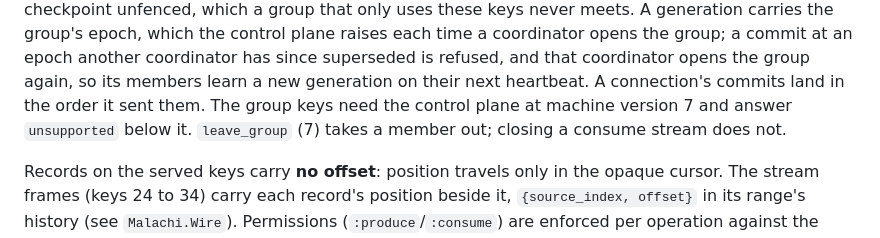
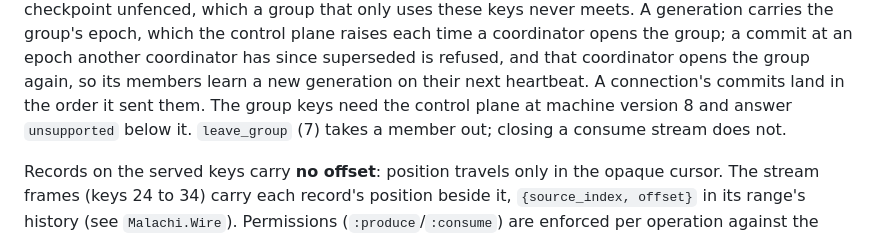
Before and after one commit to HectorIFC/malachi, a Markdown page: README.md, the part around the change. Rendered like a GitHub page.

```diff
--- a/README.md
+++ b/README.md
@@ -832,7 +832,7 @@ group that only uses these keys never meets. A generation carries the group's ep
 plane raises each time a coordinator opens the group; a commit at an epoch another coordinator has since
 superseded is refused, and that coordinator opens the group again, so its members learn a new generation
 on their next heartbeat. A connection's commits land in the order it sent them. The group keys need the control
-plane at machine version 7 and answer `unsupported` below it. `leave_group` (7) takes a member out;
+plane at machine version 8 and answer `unsupported` below it. `leave_group` (7) takes a member out;
 closing a consume stream does not.
 
 Records on the served keys carry **no offset**: position travels only in the opaque cursor. The stream
```
Also changed, not shown: docs/guides/operations.md (+1 -1 lines).
